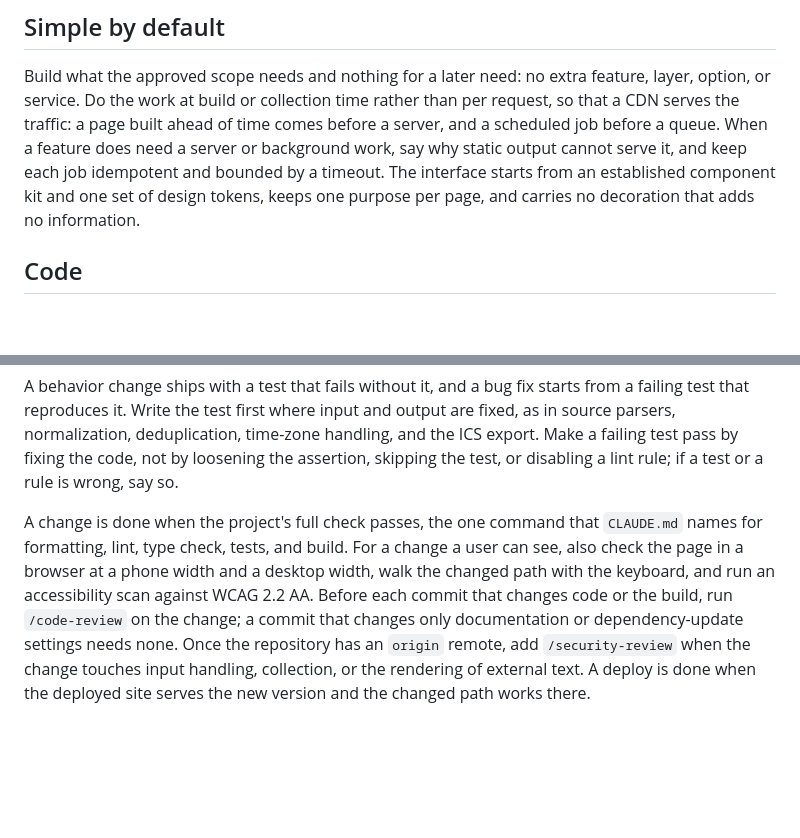
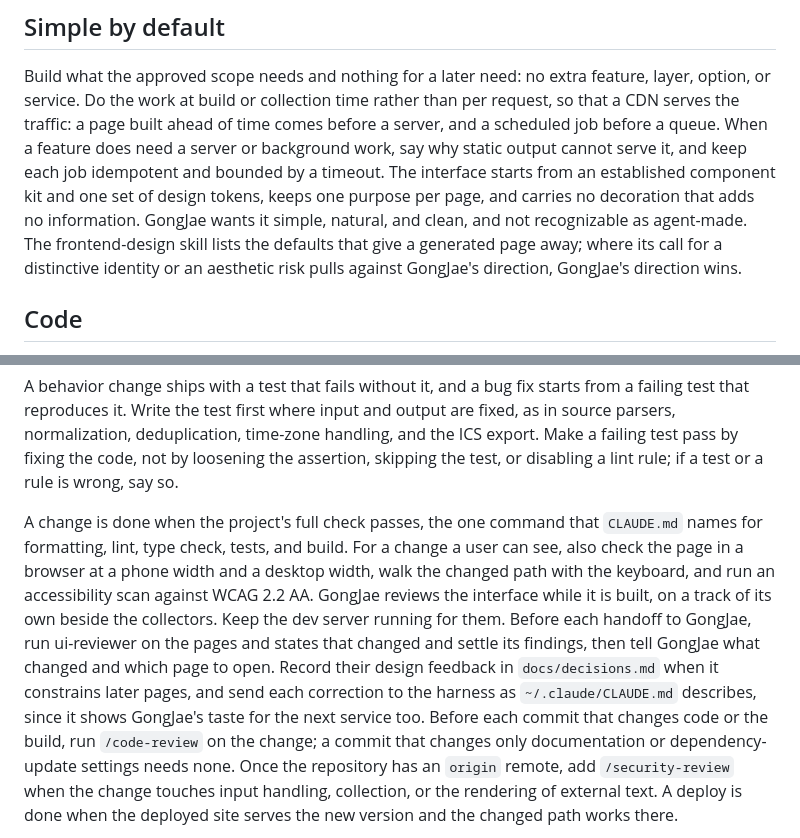
Before and after one commit to GongJae00/ai-challenge-board, a Markdown page: .claude/rules/engineering.md, 2 parts joined by grey strips. Rendered like a GitHub page; blank space fills up the shorter version.

```diff
--- a/.claude/rules/engineering.md
+++ b/.claude/rules/engineering.md
@@ -38,7 +38,9 @@ Do the work at build or collection time rather than per request, so that a CDN s
 ahead of time comes before a server, and a scheduled job before a queue. When a feature does need a server or
 background work, say why static output cannot serve it, and keep each job idempotent and bounded by a timeout.
 The interface starts from an established component kit and one set of design tokens, keeps one purpose per page,
-and carries no decoration that adds no information.
+and carries no decoration that adds no information. GongJae wants it simple, natural, and clean, and not
+recognizable as agent-made. The frontend-design skill lists the defaults that give a generated page away; where its
+call for a distinctive identity or an aesthetic risk pulls against GongJae's direction, GongJae's direction wins.
 
 ## Code
 
@@ -74,6 +76,11 @@ loosening the assertion, skipping the test, or disabling a lint rule; if a test
 A change is done when the project's full check passes, the one command that `CLAUDE.md` names for formatting,
 lint, type check, tests, and build. For a change a user can see, also check the page in a browser at a phone width
 and a desktop width, walk the changed path with the keyboard, and run an accessibility scan against WCAG 2.2 AA.
+GongJae reviews the interface while it is built, on a track of its own beside the collectors. Keep the dev server
+running for them. Before each handoff to GongJae, run ui-reviewer on the pages and states that changed and settle
+its findings, then tell GongJae what changed and which page to open. Record their design feedback in
+`docs/decisions.md` when it constrains later pages, and send each correction to the harness as `~/.claude/CLAUDE.md`
+describes, since it shows GongJae's taste for the next service too.
 Before each commit that changes code or the build, run `/code-review` on the change; a commit that changes only
 documentation or dependency-update settings needs none. Once the repository has an `origin` remote, add
 `/security-review` when the change touches input handling, collection, or the rendering of external text. A
```
Also changed, not shown: .claude/agents/ui-reviewer.md (+19 -11 lines).
